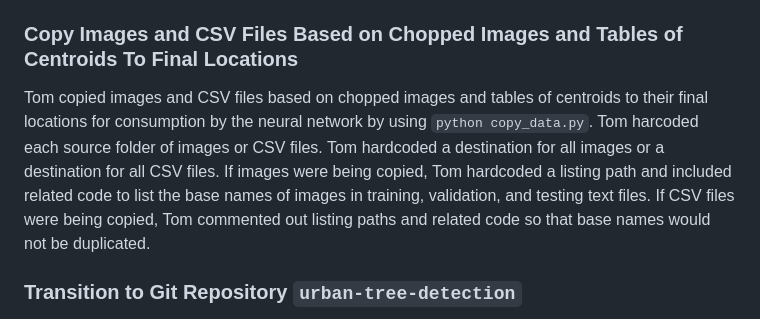
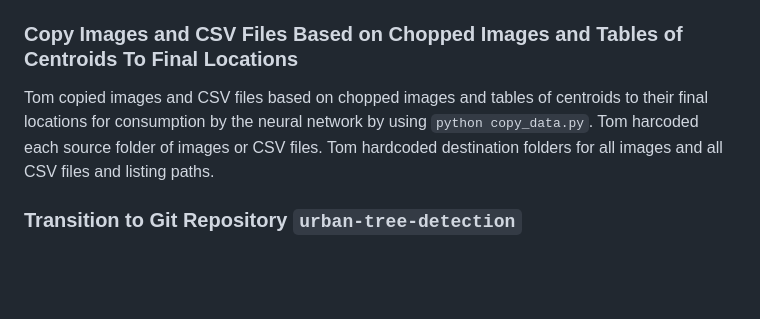
Before and after one commit to tslever/Ghost_Forest_Detection, a Markdown page: README.md, the part around the change. GitHub-like rendering; blank space fills up the shorter version.

Commit message:
Copy data a relatively automated way.

```diff
--- a/README.md
+++ b/README.md
@@ -30,7 +30,7 @@ Tom created images and CSV files based on chopped stacked images and tables of c
 
 ### Copy Images and CSV Files Based on Chopped Images and Tables of Centroids To Final Locations
 
-Tom copied images and CSV files based on chopped images and tables of centroids to their final locations for consumption by the neural network by using `python copy_data.py`. Tom harcoded each source folder of images or CSV files. Tom hardcoded a destination for all images or a destination for all CSV files. If images were being copied, Tom hardcoded a listing path and included related code to list the base names of images in training, validation, and testing text files. If CSV files were being copied, Tom commented out listing paths and related code so that base names would not be duplicated.
+Tom copied images and CSV files based on chopped images and tables of centroids to their final locations for consumption by the neural network by using `python copy_data.py`. Tom harcoded each source folder of images or CSV files. Tom hardcoded destination folders for all images and all CSV files and listing paths.
 
 ### Transition to Git Repository `urban-tree-detection`
 
```
